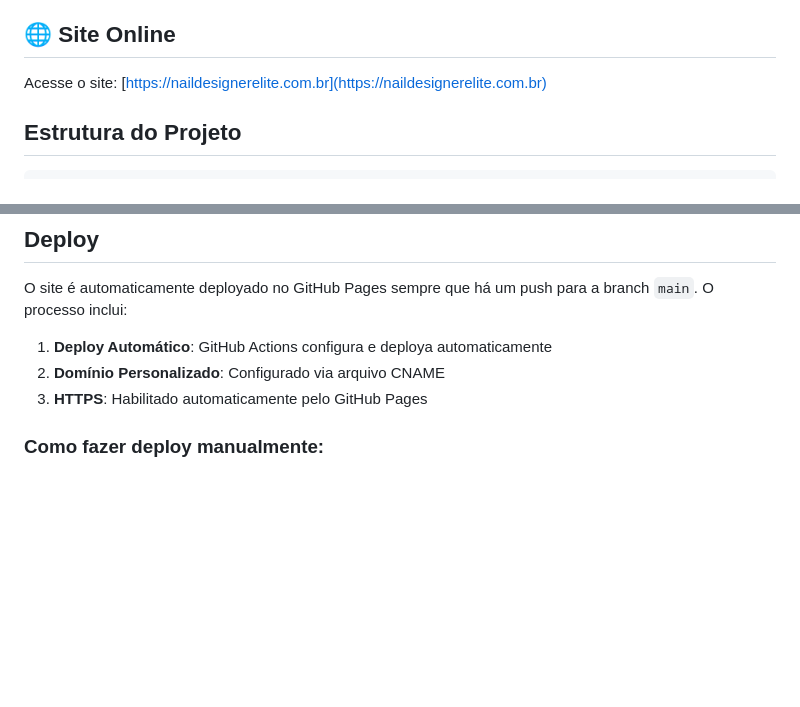
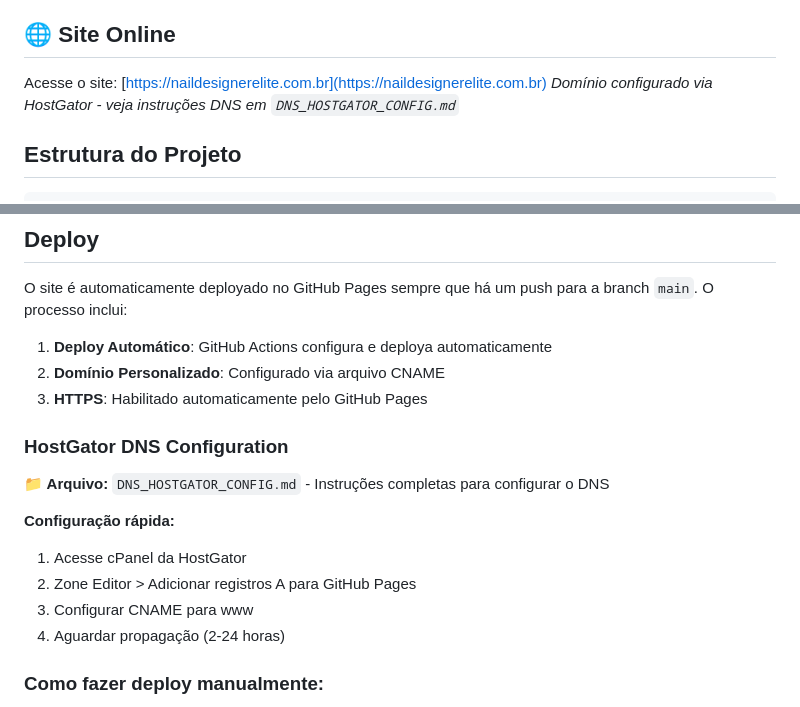
Before and after one commit to MayconBenvenuto/nails, a Markdown page: README.md, 2 parts joined by grey strips. Drawn GitHub-style; blank space fills up the shorter version.

Commit message:
docs: Finalize documentation and DNS instructions

```diff
--- a/README.md
+++ b/README.md
@@ -7,6 +7,7 @@ Landing page profissional para curso de nail design com funcionalidades interati
 ## 🌐 Site Online
 
 Acesse o site: [https://naildesignerelite.com.br](https://naildesignerelite.com.br)
+*Domínio configurado via HostGator - veja instruções DNS em `DNS_HOSTGATOR_CONFIG.md`*
 
 ## Estrutura do Projeto
 
@@ -55,6 +56,16 @@ O site é automaticamente deployado no GitHub Pages sempre que há um push para
 1. **Deploy Automático**: GitHub Actions configura e deploya automaticamente
 2. **Domínio Personalizado**: Configurado via arquivo CNAME
 3. **HTTPS**: Habilitado automaticamente pelo GitHub Pages
+
+### HostGator DNS Configuration
+
+**📁 Arquivo:** `DNS_HOSTGATOR_CONFIG.md` - Instruções completas para configurar o DNS
+
+**Configuração rápida:**
+1. Acesse cPanel da HostGator
+2. Zone Editor > Adicionar registros A para GitHub Pages
+3. Configurar CNAME para www
+4. Aguardar propagação (2-24 horas)
 
 ### Como fazer deploy manualmente:
 
```
